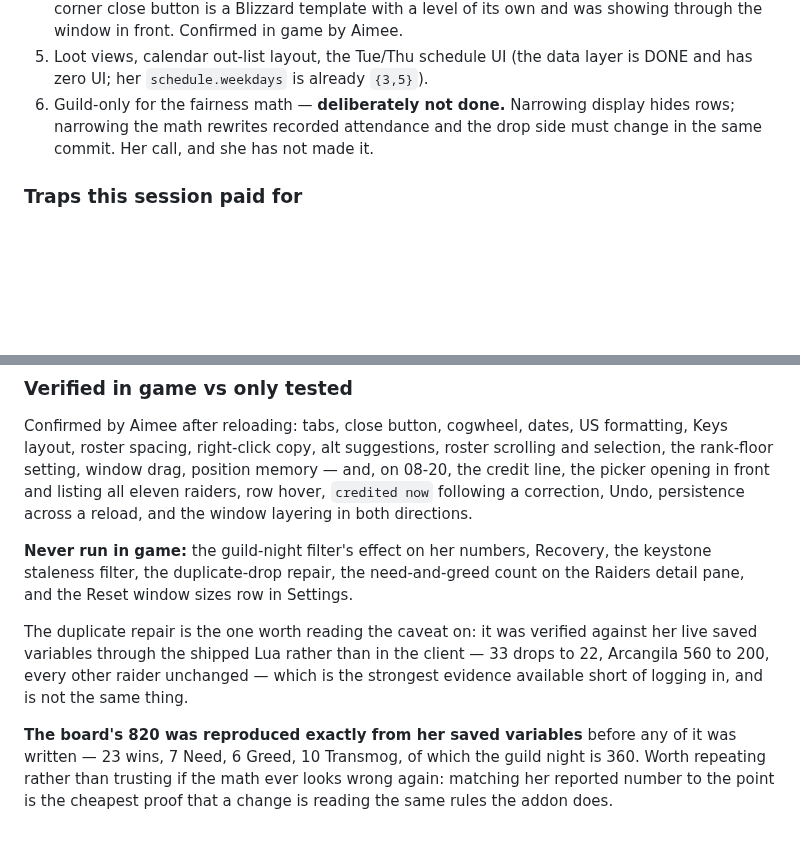
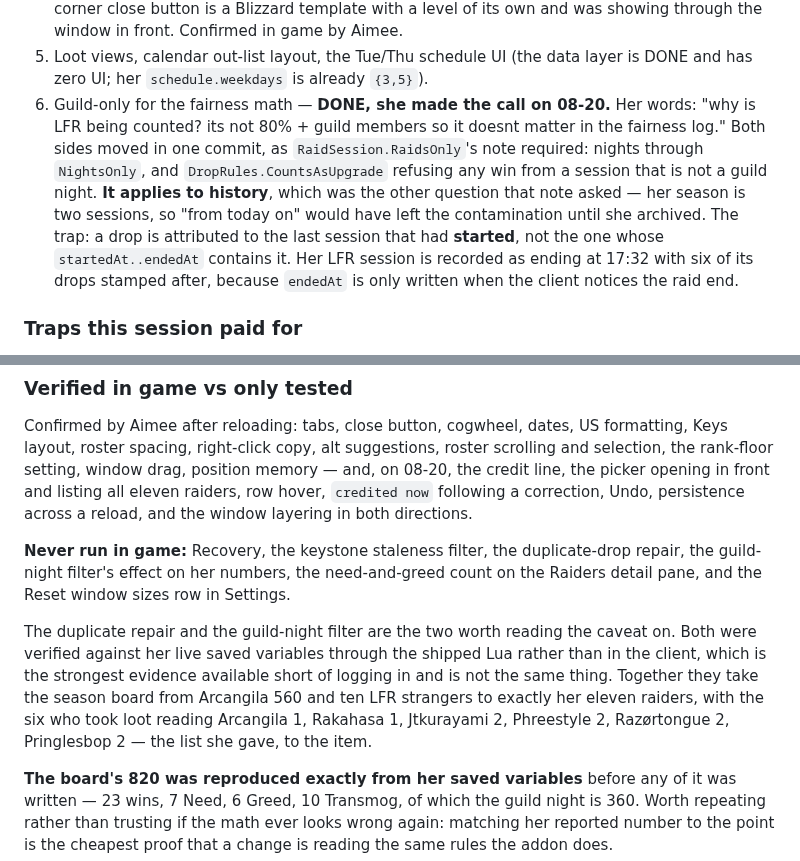
Before and after one commit to princess-crapbag/Show-Us-Your-Loot, a Markdown page: HANDOFF.md, 2 parts joined by grey strips. GitHub-like rendering; blank space fills up the shorter version.

Commit message:
Close the guild-only question in the handoff
Aimee made the call on 08-20 and it is done, so §3z item 6 stops being an
open decision and becomes a record of which way it went and why — including
the answer to the second question RaidsOnly's note asked, which was whether
it applies to history.

Keeps the trap that cost the most time: a drop belongs to the last session
that had started, not the one whose window contains it, because endedAt is
only written when the client notices the raid end and hers did not.

Co-Authored-By: Claude Opus 5 <noreply@anthropic.com>

```diff
--- a/HANDOFF.md
+++ b/HANDOFF.md
@@ -414,9 +414,18 @@ Her RCLC data is readable from this machine and was read — do not re-derive it
    was showing through the window in front. Confirmed in game by Aimee.
 5. Loot views, calendar out-list layout, the Tue/Thu schedule UI (the data
    layer is DONE and has zero UI; her `schedule.weekdays` is already `{3,5}`).
-6. Guild-only for the fairness math — **deliberately not done.** Narrowing
-   display hides rows; narrowing the math rewrites recorded attendance and the
-   drop side must change in the same commit. Her call, and she has not made it.
+6. Guild-only for the fairness math — **DONE, she made the call on 08-20.**
+   Her words: "why is LFR being counted? its not 80% + guild members so it
+   doesnt matter in the fairness log." Both sides moved in one commit, as
+   `RaidSession.RaidsOnly`'s note required: nights through `NightsOnly`, and
+   `DropRules.CountsAsUpgrade` refusing any win from a session that is not a
+   guild night. **It applies to history**, which was the other question that
+   note asked — her season is two sessions, so "from today on" would have left
+   the contamination until she archived.
+   The trap: a drop is attributed to the last session that had **started**,
+   not the one whose `startedAt..endedAt` contains it. Her LFR session is
+   recorded as ending at 17:32 with six of its drops stamped after, because
+   `endedAt` is only written when the client notices the raid end.
 
 ### Traps this session paid for
 
@@ -478,16 +487,19 @@ memory — and, on 08-20, the credit line, the picker opening in front and
 listing all eleven raiders, row hover, `credited now` following a correction,
 Undo, persistence across a reload, and the window layering in both directions.
 
-**Never run in game:** the guild-night filter's effect on her numbers,
-Recovery, the keystone staleness filter, the duplicate-drop repair, the
+**Never run in game:** Recovery, the keystone staleness filter, the
+duplicate-drop repair, the guild-night filter's effect on her numbers, the
 need-and-greed count on the Raiders detail pane, and the Reset window sizes
 row in Settings.
 
-The duplicate repair is the one worth reading the caveat on: it was verified
-against her live saved variables through the shipped Lua rather than in the
-client — 33 drops to 22, Arcangila 560 to 200, every other raider unchanged —
-which is the strongest evidence available short of logging in, and is not the
-same thing.
+The duplicate repair and the guild-night filter are the two worth reading the
+caveat on. Both were verified against her live saved variables through the
+shipped Lua rather than in the client, which is the strongest evidence
+available short of logging in and is not the same thing. Together they take
+the season board from Arcangila 560 and ten LFR strangers to exactly her
+eleven raiders, with the six who took loot reading Arcangila 1, Rakahasa 1,
+Jtkurayami 2, Phreestyle 2, Razørtongue 2, Pringlesbop 2 — the list she gave,
+to the item.
 
 **The board's 820 was reproduced exactly from her saved variables** before any
 of it was written — 23 wins, 7 Need, 6 Greed, 10 Transmog, of which the guild
```
